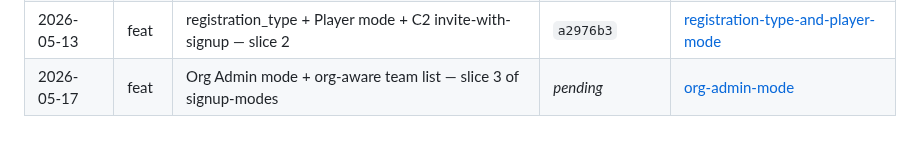
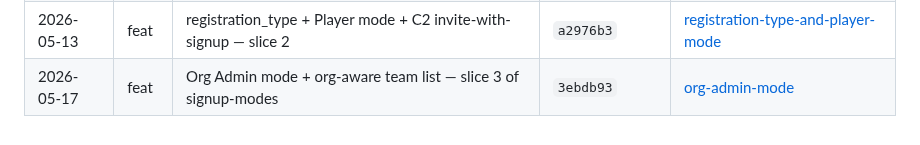
Before and after one commit to etnalov07/pitch_tracker, a Markdown page: docs/changes/README.md, the part around the change. Rendered like a GitHub page.

Commit message:
docs: backfill commit SHA on slice 3 org-admin change doc
Co-Authored-By: Claude Opus 4.6 <noreply@anthropic.com>

```diff
--- a/docs/changes/README.md
+++ b/docs/changes/README.md
@@ -35,4 +35,4 @@ Per-feature/per-fix change docs combining the plan summary and what shipped. Eac
 | 2026-05-17 | feat  | My-team batter substitution (mobile + web)                              | `ae89179`            | [my-team-batter-substitution](2026-05-17-my-team-batter-substitution.md)                                   |
 | 2026-05-13 | feat  | Super User (Part A) + invite authz (Part C1) — slice 1 of signup-modes  | `a474894`            | [super-user-and-invite-authz](2026-05-13-super-user-and-invite-authz.md)                                   |
 | 2026-05-13 | feat  | registration_type + Player mode + C2 invite-with-signup — slice 2       | `a2976b3`            | [registration-type-and-player-mode](2026-05-13-registration-type-and-player-mode.md)                       |
-| 2026-05-17 | feat  | Org Admin mode + org-aware team list — slice 3 of signup-modes          | _pending_            | [org-admin-mode](2026-05-17-org-admin-mode.md)                                                             |
+| 2026-05-17 | feat  | Org Admin mode + org-aware team list — slice 3 of signup-modes          | `3ebdb93`            | [org-admin-mode](2026-05-17-org-admin-mode.md)                                                             |
```
Also changed, not shown: docs/changes/2026-05-17-org-admin-mode.md (+1 -1 lines).
